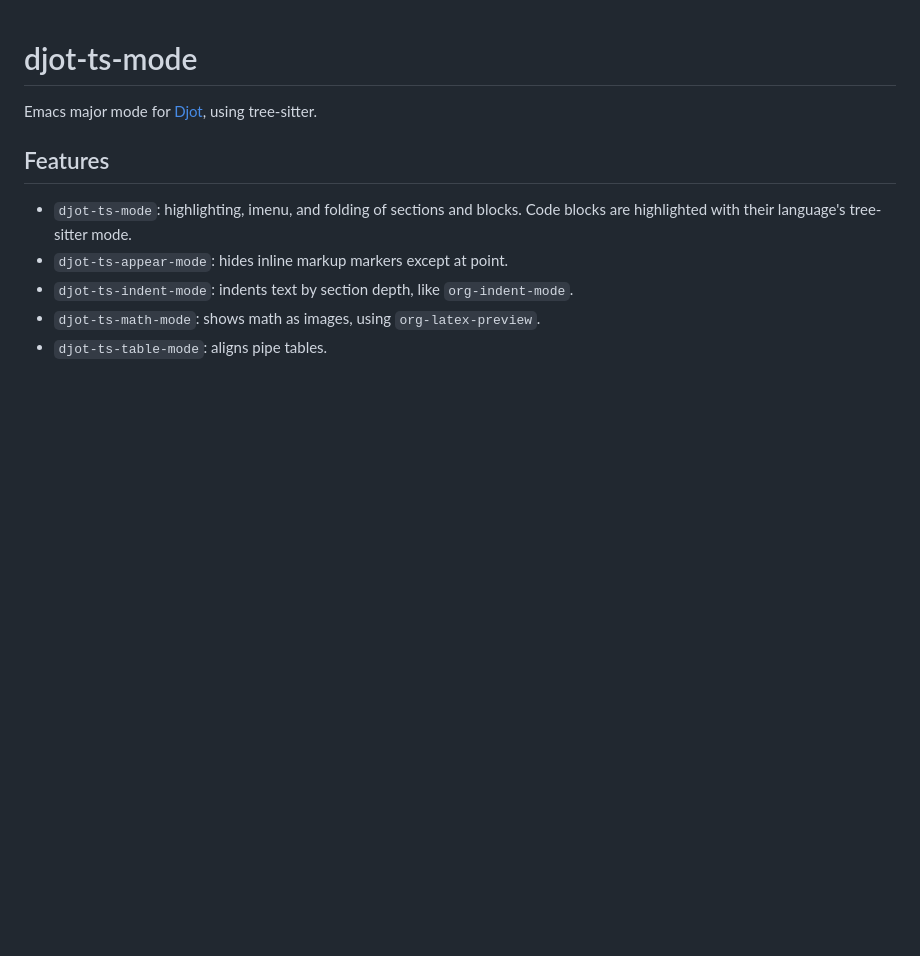
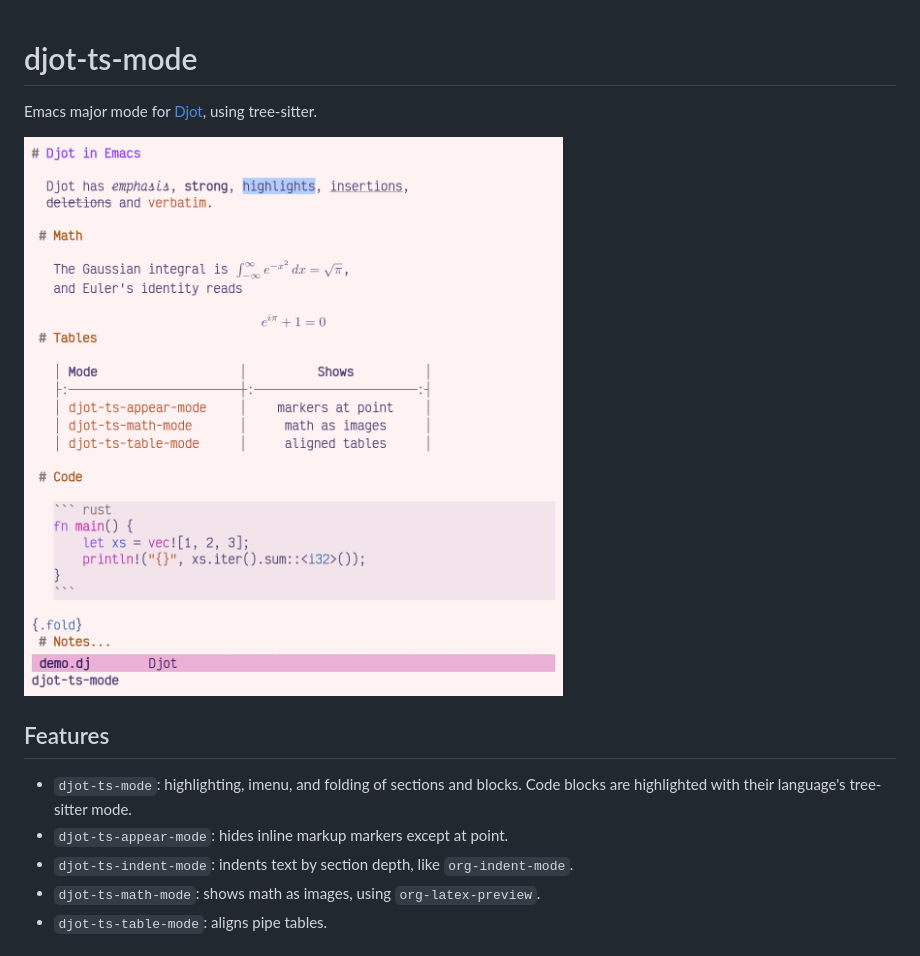
Before and after one commit to lua-vr/djot-ts-mode, a Markdown page: README.md, the part around the change. Drawn GitHub-style; pictures changed too: assets/demo.gif (added); blank space fills up the shorter version.

Commit message:
README: Add demo GIF

```diff
--- a/README.md
+++ b/README.md
@@ -1,6 +1,8 @@
 # djot-ts-mode
 
 Emacs major mode for [Djot](https://djot.net), using tree-sitter.
+
+![Demo](assets/demo.gif)
 
 ## Features
 
```
